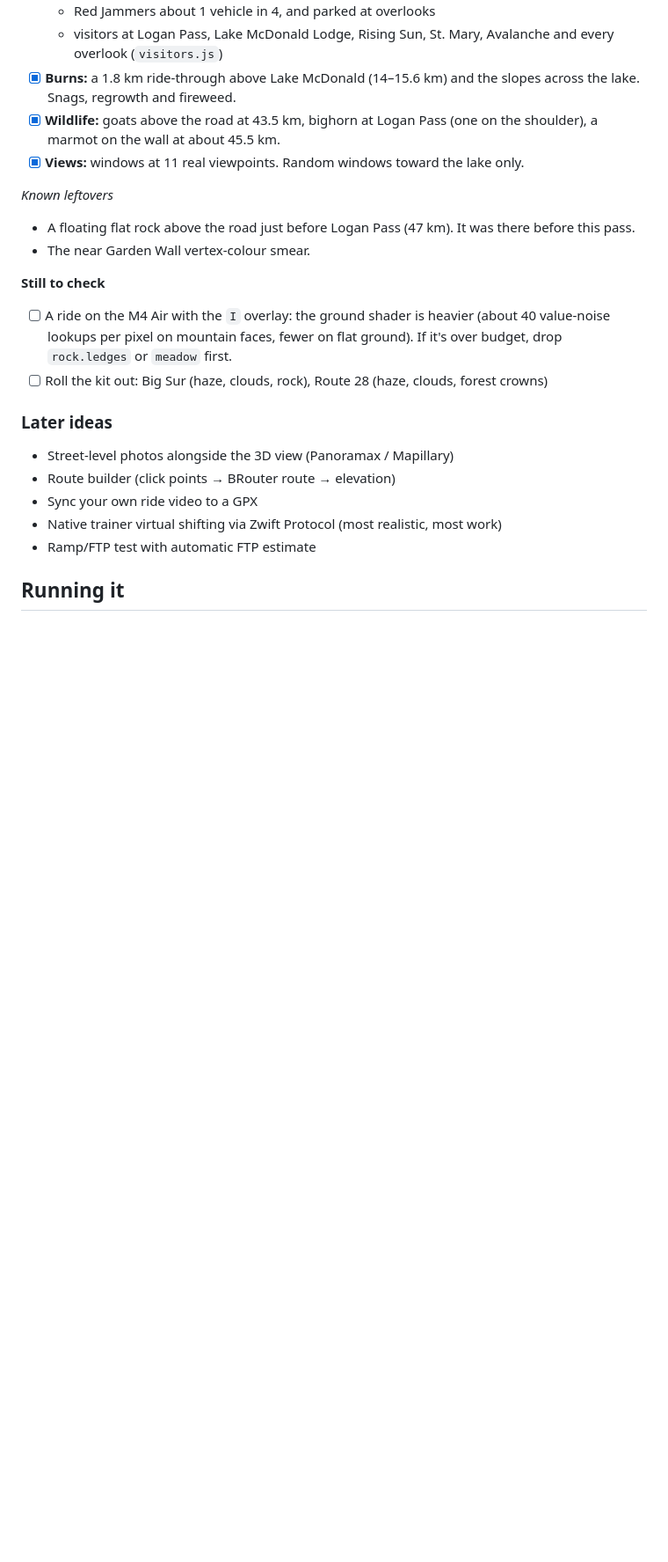
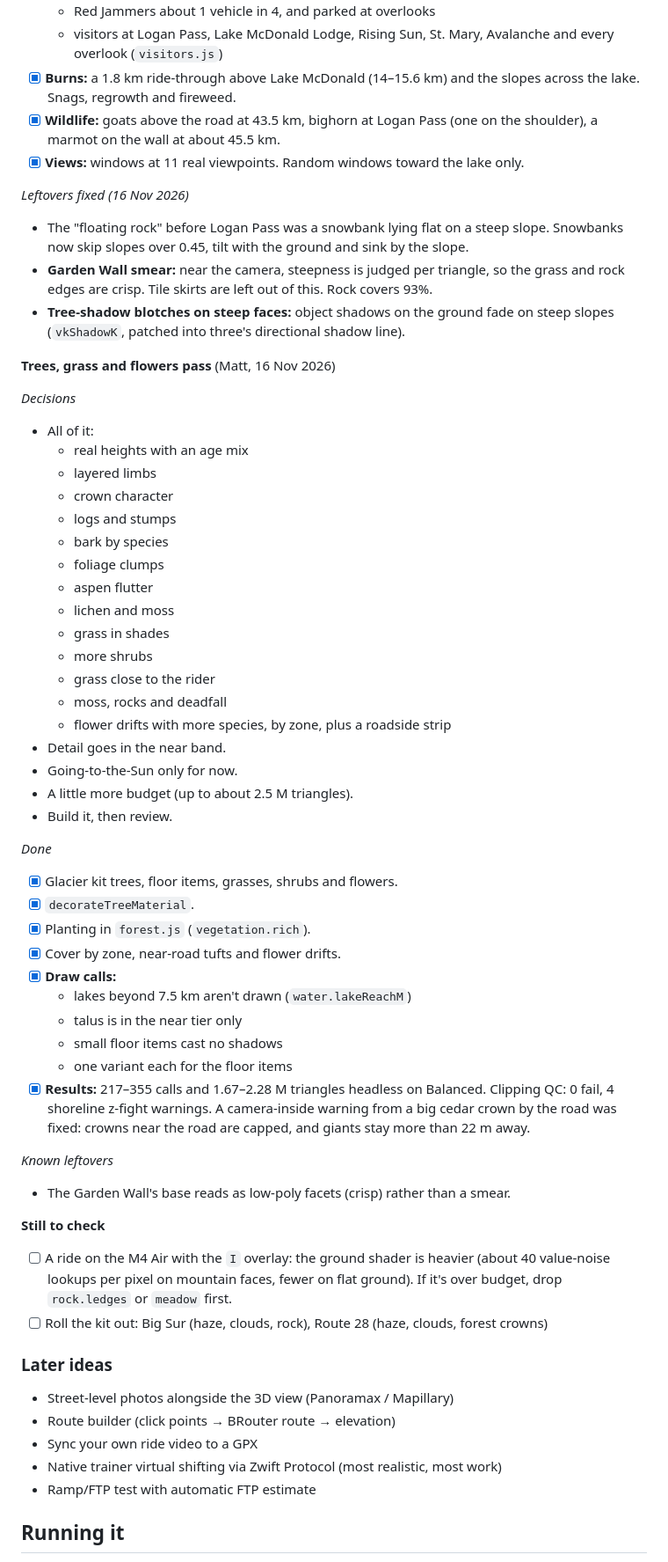
Before and after one commit to mattserrao/bikefree, a Markdown page: PLAN.md, the part around the change. Shown at 88% size. Rendered like a GitHub page; blank space fills up the shorter version.

```diff
--- a/PLAN.md
+++ b/PLAN.md
@@ -555,9 +555,47 @@ viewpoints. Not picked: sound, camera feel, timber guardrail.
 - [x] **Wildlife:** goats above the road at 43.5 km, bighorn at Logan Pass (one on the shoulder), a marmot on the wall at about 45.5 km.
 - [x] **Views:** windows at 11 real viewpoints. Random windows toward the lake only.
 
+*Leftovers fixed (16 Nov 2026)*
+- The "floating rock" before Logan Pass was a snowbank lying flat on a steep slope. Snowbanks now skip slopes over 0.45, tilt with the ground and sink by the slope.
+- **Garden Wall smear:** near the camera, steepness is judged per triangle, so the grass and rock edges are crisp. Tile skirts are left out of this. Rock covers 93%.
+- **Tree-shadow blotches on steep faces:** object shadows on the ground fade on steep slopes (`vkShadowK`, patched into three's directional shadow line).
+
+**Trees, grass and flowers pass** (Matt, 16 Nov 2026)
+
+*Decisions*
+- All of it:
+  - real heights with an age mix
+  - layered limbs
+  - crown character
+  - logs and stumps
+  - bark by species
+  - foliage clumps
+  - aspen flutter
+  - lichen and moss
+  - grass in shades
+  - more shrubs
+  - grass close to the rider
+  - moss, rocks and deadfall
+  - flower drifts with more species, by zone, plus a roadside strip
+- Detail goes in the near band.
+- Going-to-the-Sun only for now.
+- A little more budget (up to about 2.5 M triangles).
+- Build it, then review.
+
+*Done*
+- [x] Glacier kit trees, floor items, grasses, shrubs and flowers.
+- [x] `decorateTreeMaterial`.
+- [x] Planting in `forest.js` (`vegetation.rich`).
+- [x] Cover by zone, near-road tufts and flower drifts.
+- [x] **Draw calls:**
+  - lakes beyond 7.5 km aren't drawn (`water.lakeReachM`)
+  - talus is in the near tier only
+  - small floor items cast no shadows
+  - one variant each for the floor items
+- [x] **Results:** 217–355 calls and 1.67–2.28 M triangles headless on Balanced. Clipping QC: 0 fail, 4 shoreline z-fight warnings. A camera-inside warning from a big cedar crown by the road was fixed: crowns near the road are capped, and giants stay more than 22 m away.
+
 *Known leftovers*
-- A floating flat rock above the road just before Logan Pass (47 km). It was there before this pass.
-- The near Garden Wall vertex-colour smear.
+- The Garden Wall's base reads as low-poly facets (crisp) rather than a smear.
 
 **Still to check**
 - [ ] A ride on the M4 Air with the `I` overlay: the ground shader is heavier (about 40 value-noise lookups
```
Also changed, not shown: ROUTES.md (+32 -0 lines), docs/goingtothesun/vista/vegetation-before-after.jpg (added), 10 other files.
